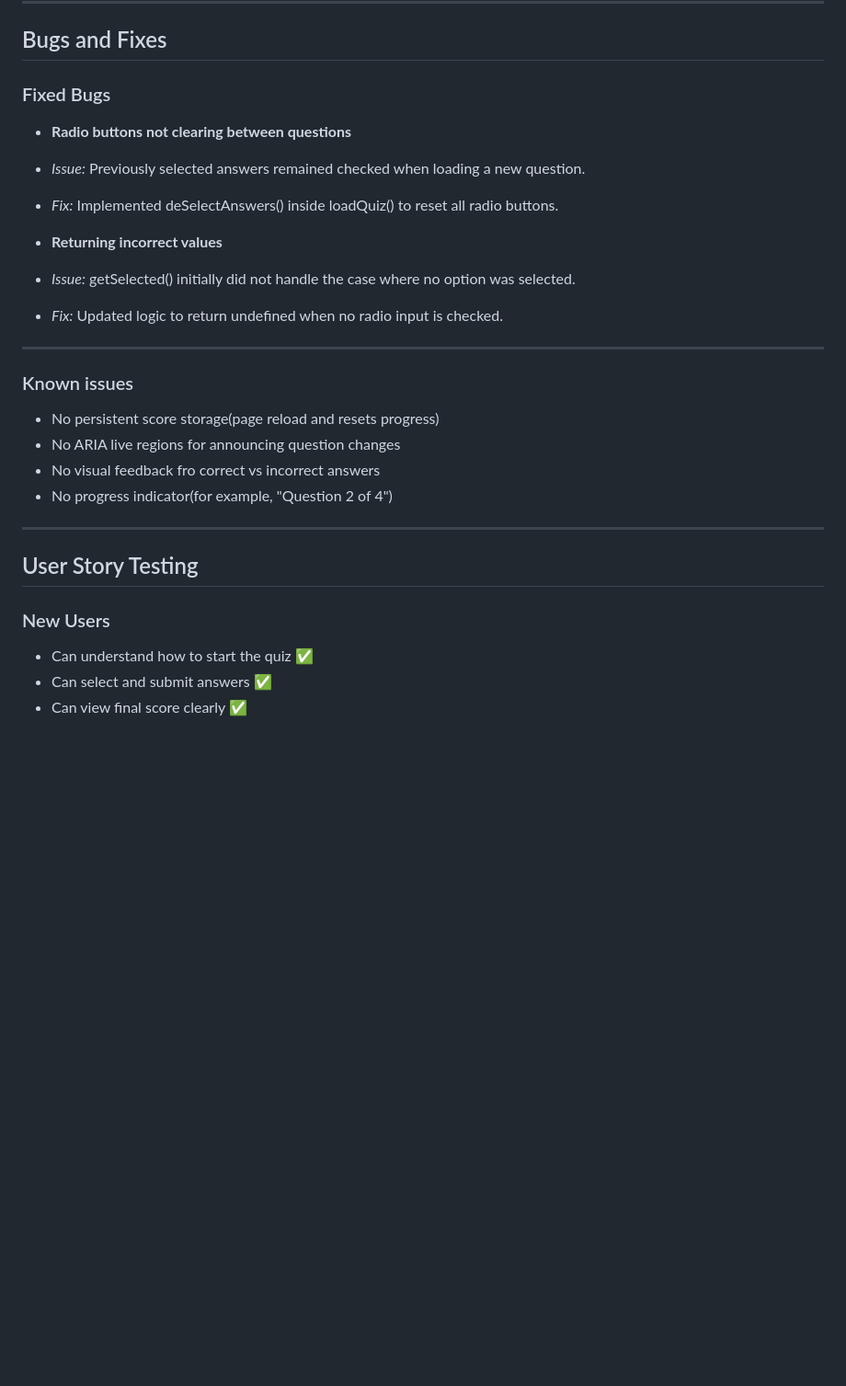
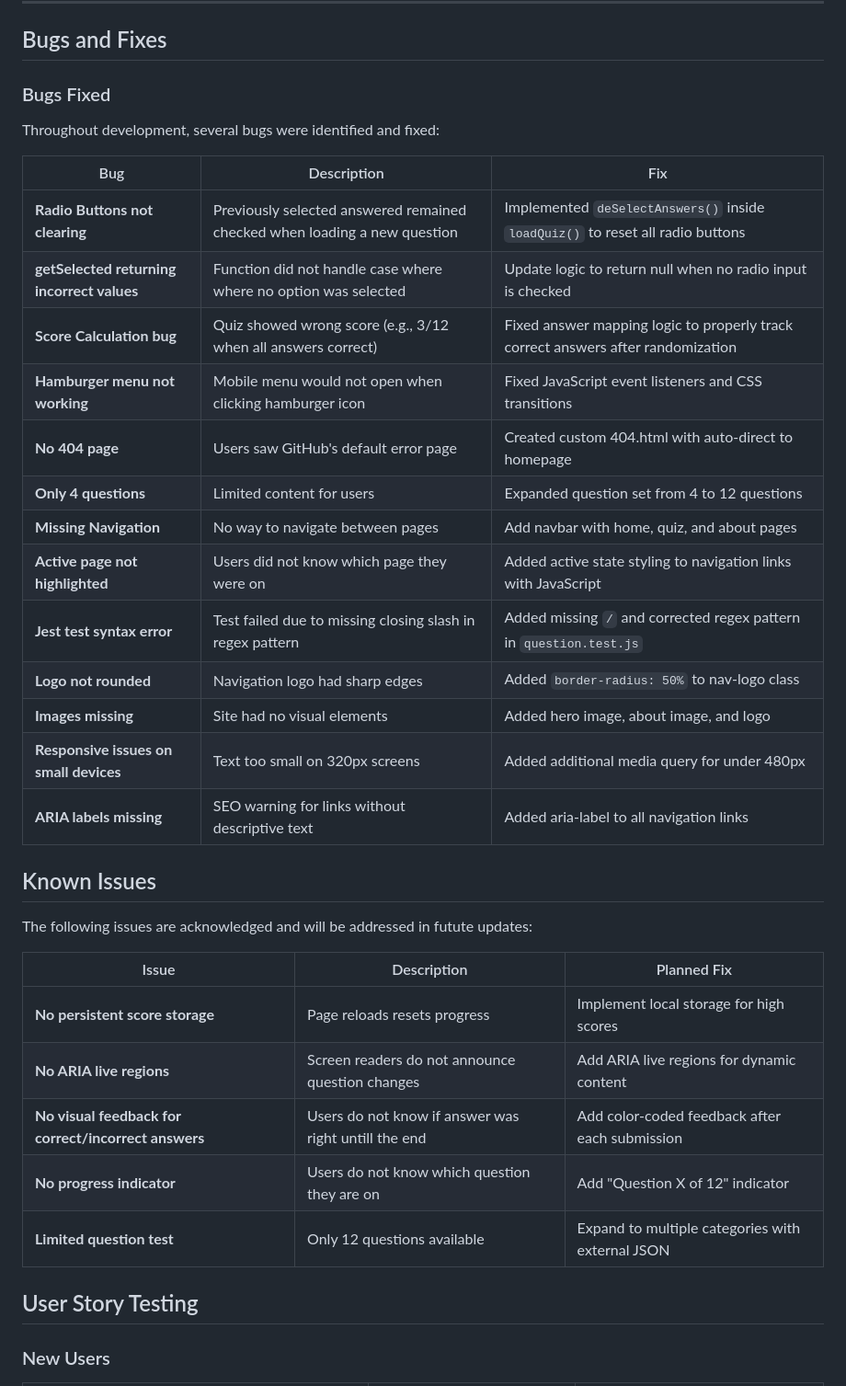
Before and after one commit to picker770/quiz-app, a Markdown page: TESTING.md, the part around one of its changes. Shown at 92% size. GitHub-like rendering; blank space fills up the shorter version.

Commit message:
Update TESTING.md with testing documentation

```diff
--- a/TESTING.md
+++ b/TESTING.md
@@ -132,29 +187,40 @@ I have use the recommended [HTML W3C validator](https://validator.w3.org) to val
 
 ## Bugs and Fixes
 
-### Fixed Bugs
-- **Radio buttons not clearing between questions**
- - *Issue:* Previously selected answers remained checked when loading a new question.
- - *Fix:* Implemented deSelectAnswers() inside loadQuiz() to reset all radio buttons.
+### Bugs Fixed
+Throughout development, several bugs were identified and fixed:
 
- - **Returning incorrect values**
-  - *Issue:* getSelected() initially did not handle the case where no option was selected.
-  - *Fix:* Updated logic to return undefined when no radio input is checked.
+| Bug | Description | Fix |
+|-----|-------------|-----|
+| **Radio Buttons not clearing** | Previously selected answered remained checked when loading a new question | Implemented `deSelectAnswers()` inside `loadQuiz()` to reset all radio buttons |
+| **getSelected returning incorrect values** | Function did not handle case where where no option was selected | Update logic to return null when no radio input is checked |
+| **Score Calculation bug** | Quiz showed wrong score (e.g., 3/12 when all answers correct) | Fixed answer mapping logic to properly track correct answers after randomization |
+| **Hamburger menu not working** | Mobile menu would not open when clicking hamburger icon | Fixed JavaScript event listeners and CSS transitions |
+| **No 404 page** | Users saw GitHub's default error page | Created custom 404.html with auto-direct to homepage |
+| **Only 4 questions** | Limited content for users | Expanded question set from 4 to 12 questions |
+| **Missing Navigation** | No way to navigate between pages | Add navbar with home, quiz, and about pages |
+| **Active page not highlighted** | Users did not know which page they were on | Added active state styling to navigation links with JavaScript |
+| **Jest test syntax error** | Test failed due to missing closing slash in regex pattern | Added missing `/` and corrected regex pattern in `question.test.js` |
+| **Logo not rounded** | Navigation logo had sharp edges | Added `border-radius: 50%` to nav-logo class |
+| **Images missing** | Site had no visual elements | Added hero image, about image, and logo |
+| **Responsive issues on small devices** | Text too small on 320px screens | Added additional media query for under 480px |
+| **ARIA labels missing** | SEO warning for links without descriptive text | Added aria-label to all navigation links |
 
-  ---
+## Known Issues
 
-  ### Known issues
-  - No persistent score storage(page reload and resets progress)
-  - No ARIA live regions for announcing question changes
-  - No visual feedback fro correct vs incorrect answers
-  - No progress indicator(for example, "Question 2 of 4")
+The following issues are acknowledged and will be addressed in futute updates:
 
-  ---
+| Issue | Description | Planned Fix |
+|-------|-------------|-------------|
+| **No persistent score storage** | Page reloads resets progress | Implement local storage for high scores |
+| **No ARIA live regions** | Screen readers do not announce question changes | Add ARIA live regions for dynamic content |
+| **No visual feedback for correct/incorrect answers** | Users do not know if answer was right untill the end | Add color-coded feedback after each submission |
+| **No progress indicator** | Users do not know which question they are on | Add "Question X of 12" indicator |
+| **Limited question test** | Only 12 questions available | Expand to multiple categories with external JSON |
+
+
 
   ## User Story Testing
 
   ### New Users
-  - Can understand how to start the quiz ✅
-  - Can select and submit answers ✅
-  - Can view final score clearly ✅
 
```
Also changed, not shown: other parts of TESTING.md (+89 -16 lines).
